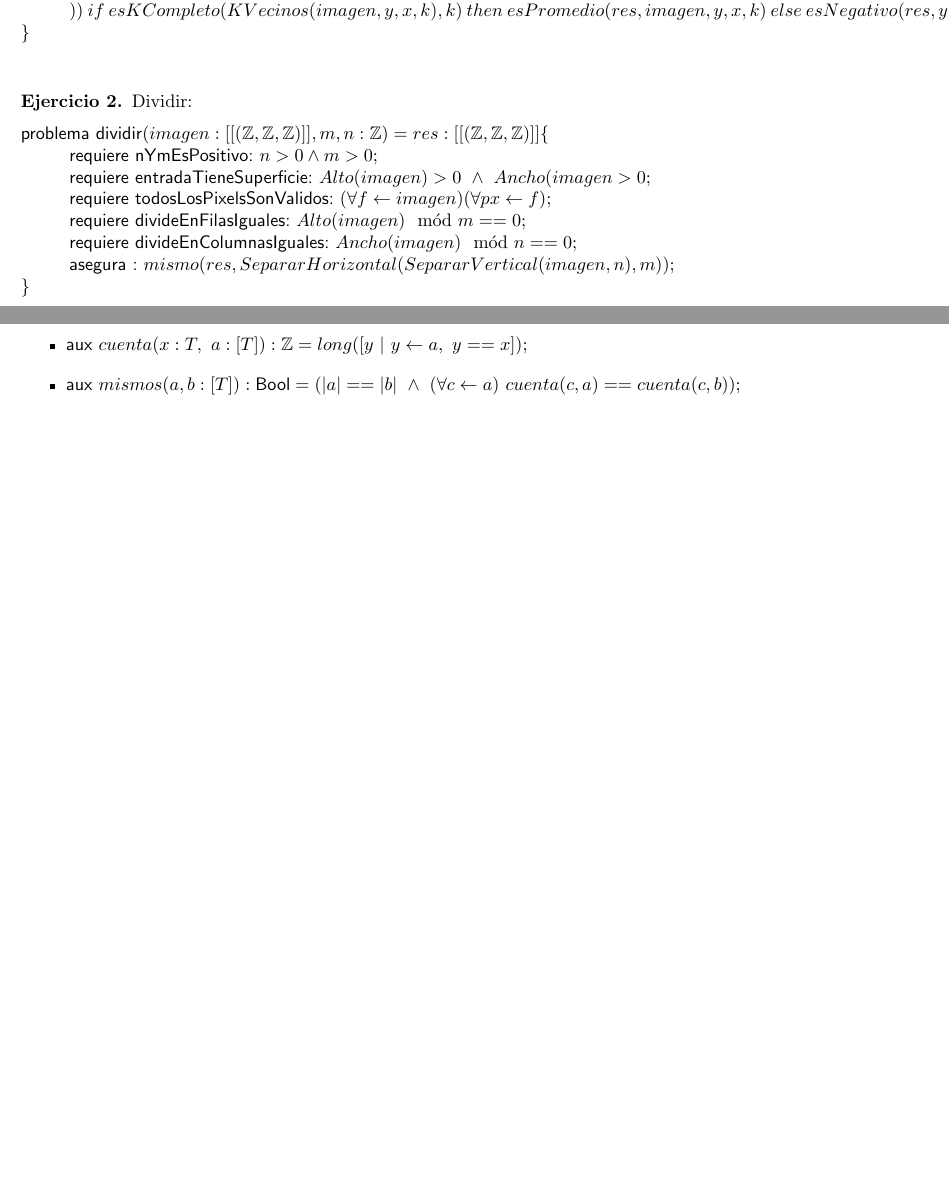
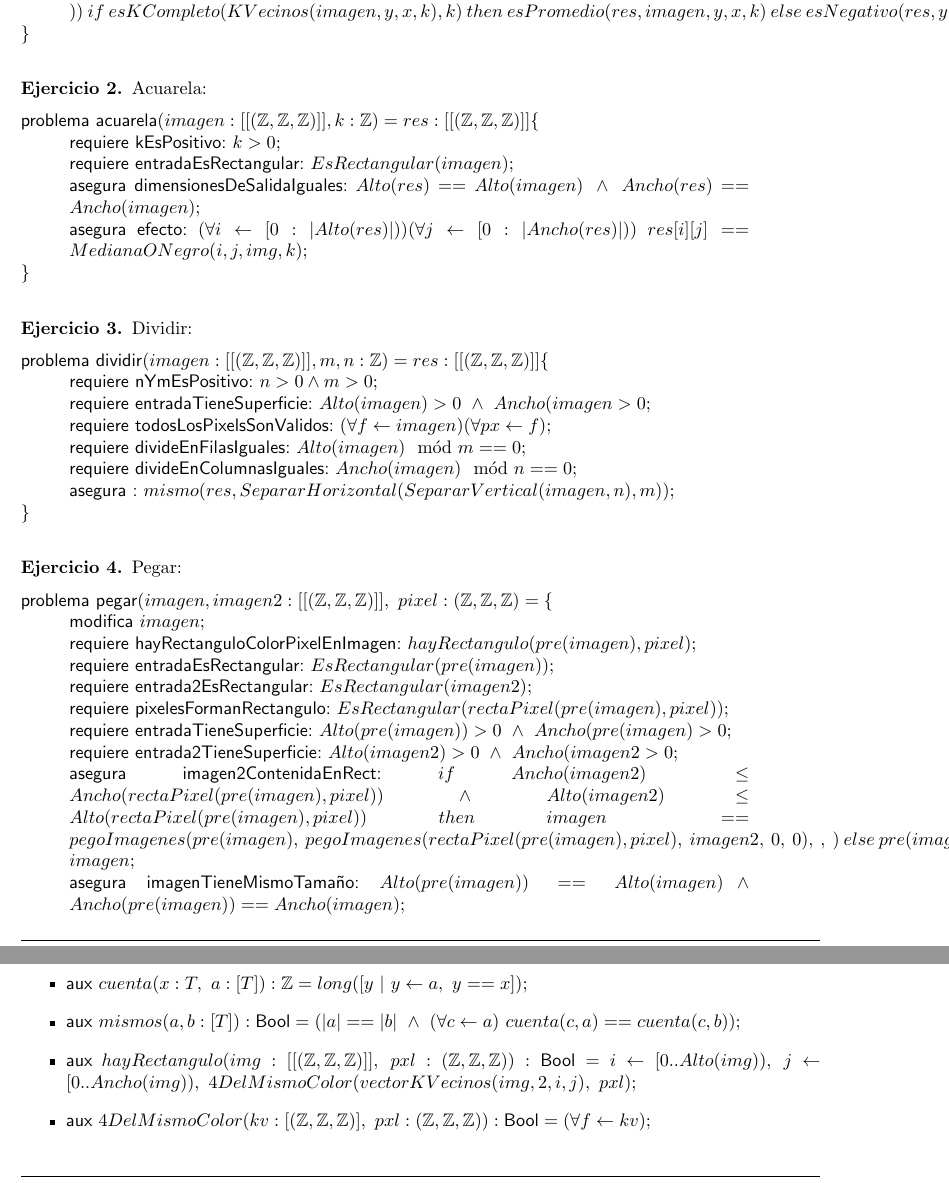
Before and after one commit to Jbat1Jumper/Algo1, a LaTeX document (Latex/AED1 - TP1.tex): two parts of pages 3 and 4 of 4, joined at a grey line, cut so that both start at the same text, the shorter picture padded with empty space. Compiled offline with pdfLaTeX; a LaTeX package or settings file that is missing is left out.

Commit message:
latex casi por terminado, falta agregar 2 auxiliares y arreglar el diseño

```diff
--- a/Latex/AED1 - TP1.tex
+++ b/Latex/AED1 - TP1.tex
@@ -78,6 +78,19 @@
 
 \begin{ejercicio}
 	% EJEMPLO
+	Acuarela:
+
+	\begin{problema}{acuarela}{imagen:[[(\ent,\ent,\ent)]], k:\ent}{res:[[(\ent,\ent,\ent)]]}
+		\requiere[kEsPositivo]{k > 0}
+		\requiere[entradaEsRectangular]{EsRectangular(imagen)}
+		\asegura[dimensionesDeSalidaIguales]{Alto(res) == Alto(imagen)\ \wedge\ Ancho(res) == Ancho(imagen)}
+		\asegura[efecto]{(\forall i \selec [0:\longitud{Alto(res)})) (\forall j \selec [0:\longitud{Ancho(res)}))\ res[i][j] == MedianaONegro(i,j,img,k)}
+	\end{problema}
+
+\end{ejercicio}
+
+\begin{ejercicio}
+	% EJEMPLO
 	Dividir:
 
 	\begin{problema}{dividir}{imagen:[[(\ent,\ent,\ent)]], m,n:\ent}{res:[[(\ent,\ent,\ent)]]}
@@ -91,12 +104,19 @@
 
 \end{ejercicio}
 
-%\begin{ejercicio}
+\begin{ejercicio}
 	% EJEMPLO
-%	Blur:
+	Pegar:
 
-%	\begin{problema}{cociente}{a,b:\ent}{res:\ent}
-%		\requiere{b \neq 0}
-%		\asegura{res == a$ $div$ $b}
-%	\end{problema}
+	\begin{problema}{pegar}{imagen,imagen2:[[(\ent,\ent,\ent)]],\ pixel:(\ent ,\ent ,\ent}{}
+		\modifica{imagen}
+		\requiere[hayRectanguloColorPixelEnImagen]{hayRectangulo(pre(imagen),pixel)}
+		\requiere[entradaEsRectangular]{EsRectangular(pre(imagen))}
+		\requiere[entrada2EsRectangular]{EsRectangular(imagen2)}
+		\requiere[pixelesFormanRectangulo]{EsRectangular(rectaPixel(pre(imagen),pixel))}
+		\requiere[entradaTieneSuperficie]{Alto(pre(imagen)) > 0\ \wedge\  Ancho(pre(imagen) > 0}
+		\requiere[entrada2TieneSuperficie]{Alto(imagen2) > 0\ \wedge\  Ancho(imagen2 > 0}
+		\asegura[imagen2ContenidaEnRect]{if\ Ancho(imagen2) \leq Ancho(rectaPixel(pre(imagen), pixel))\ \wedge\ Alto(imagen2) \leq Alto(rectaPixel(pre(imagen), pixel))\ then\ imagen == pegoImagenes(pre(imagen),\ pegoImagenes(rectaPixel(pre(imagen), pixel),\ imagen2,\ 0,\ 0),\ ,\ )\ else\ pre(imagen) == imagen}
+		\asegura[imagenTieneMismoTamaño]{Alto(pre(imagen)) == Alto(imagen) \wedge Ancho(pre(imagen)) == Ancho(imagen)}
+	\end{problema}
 
@@ -207,6 +227,14 @@
 	\item \auxil{mismos(a,b:\TLista{T}) : \bool}{(\longitud{a}==\longitud{b}\ \wedge\ (\forall c\selec a)\ cuenta(c,a) == cuenta(c,b))}
 \end{itemize}
 
+\begin{itemize}
+	\item \auxil{hayRectangulo(img:[[(\ent ,\ent ,\ent)]],\ pxl: (\ent ,\ent ,\ent)) : \bool}{i\selec[0..Alto(img)),\ j\selec[0..Ancho(img)),\ 4DelMismoColor(vectorKVecinos(img,2,i,j),\ pxl)}
+\end{itemize}
+
+\begin{itemize}
+	\item \auxil{4DelMismoColor(kv:[(\ent ,\ent ,\ent)],\ pxl: (\ent ,\ent ,\ent)) : \bool}{(\forall f\selec kv)}
+\end{itemize}
+
 %\begin{itemize}
 %	\item \auxil{inversa(a:\TLista{T}) : \TLista{T}}{[a_{|a|-i-1}\ |\ i \selec [0 \twodots \longitud{a})]}
 %\end{itemize}
```
Also changed, not shown: Latex/AED1 - TP1.pdf, Latex/AED1 - TP1.tex (2 more changed lines), 4 other files.
